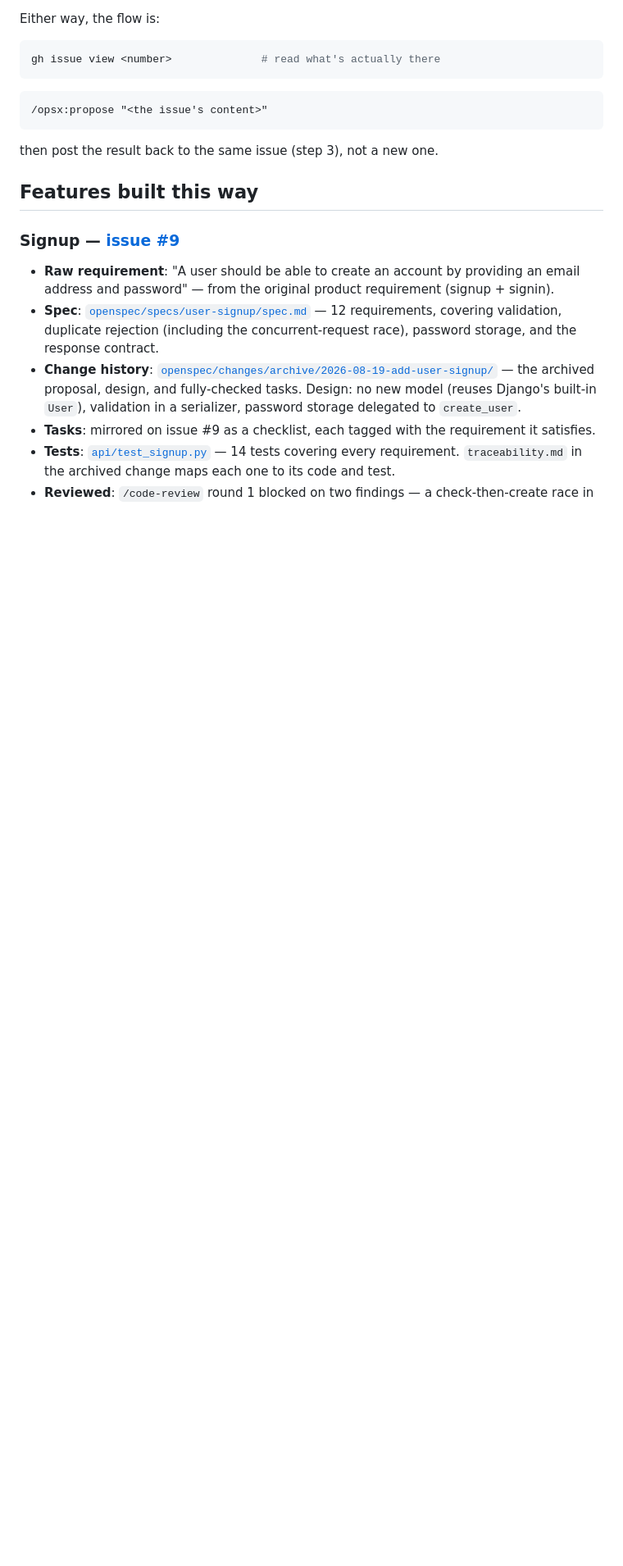
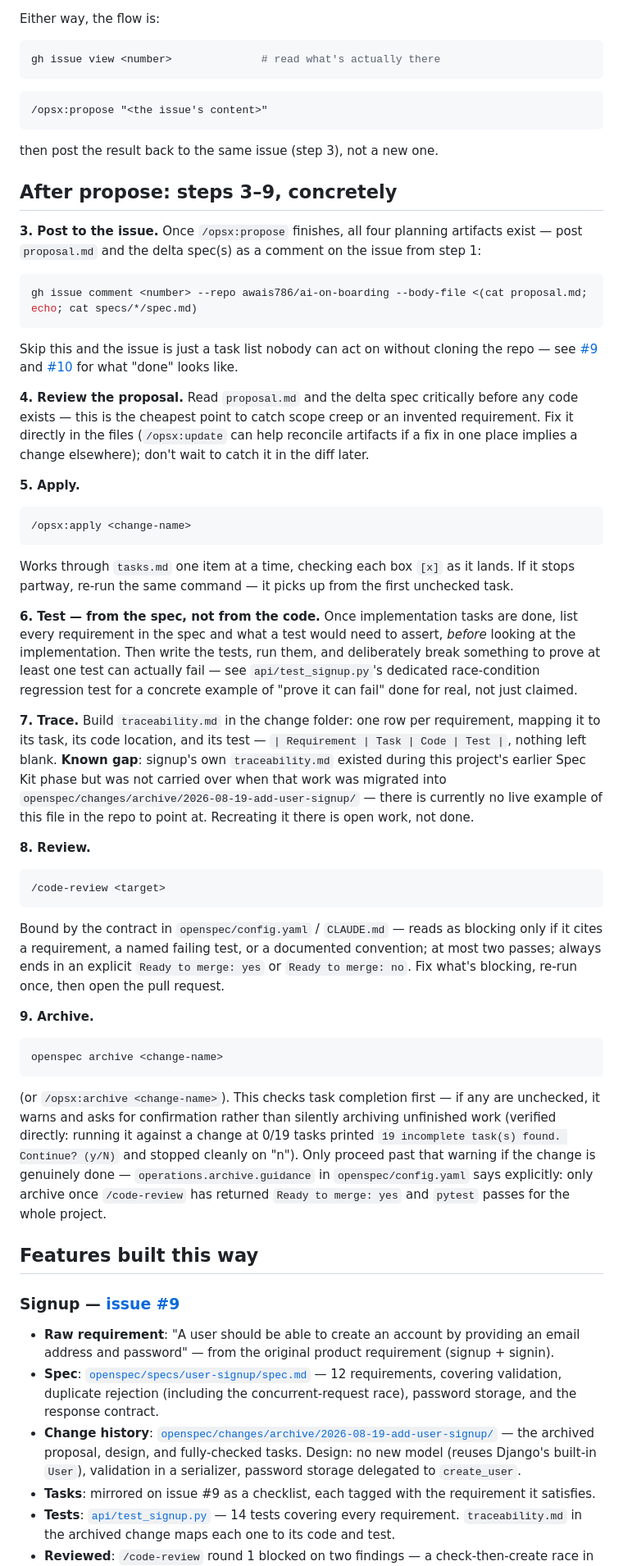
Before and after one commit to awais786/ai-on-boarding, a Markdown page: sdd_django_demo/README.md, the part around the change. Shown at 82% size. Drawn GitHub-style; blank space fills up the shorter version.

Commit message:
Document steps 3-9 concretely in sdd_django_demo/README.md
Extends the 'Starting a new feature' section (steps 1-2) with the same
level of concrete detail for the rest of the process: posting to the
issue, reviewing the proposal, /opsx:apply, testing from the spec,
tracing, /code-review, and archiving.

Verified rather than assumed where it mattered: openspec archive's
incomplete-task warning behavior is described from having actually run it
against add-user-signin (0/19 tasks) and watched it ask for confirmation
rather than silently archiving.

Also surfaced a real gap while writing the trace step: signup's
traceability.md existed during this project's Spec Kit phase but was never
carried over into openspec/changes/archive/2026-08-19-add-user-signup/
during the OpenSpec migration -- there's currently no live example of that
file anywhere in the repo. Noted as open work rather than pointed at
something that doesn't exist.

````diff
--- a/sdd_django_demo/README.md
+++ b/sdd_django_demo/README.md
@@ -98,6 +98,70 @@ gh issue view <number>              # read what's actually there
 
 then post the result back to the same issue (step 3), not a new one.
 
+## After propose: steps 3–9, concretely
+
+**3. Post to the issue.** Once `/opsx:propose` finishes, all four planning artifacts exist —
+post `proposal.md` and the delta spec(s) as a comment on the issue from step 1:
+
+```bash
+gh issue comment <number> --repo awais786/ai-on-boarding --body-file <(cat proposal.md; echo; cat specs/*/spec.md)
+```
+
+Skip this and the issue is just a task list nobody can act on without cloning the repo — see
+[#9](https://github.com/awais786/ai-on-boarding/issues/9) and
+[#10](https://github.com/awais786/ai-on-boarding/issues/10) for what "done" looks like.
+
+**4. Review the proposal.** Read `proposal.md` and the delta spec critically before any code
+exists — this is the cheapest point to catch scope creep or an invented requirement. Fix it
+directly in the files (`/opsx:update` can help reconcile artifacts if a fix in one place implies
+a change elsewhere); don't wait to catch it in the diff later.
+
+**5. Apply.**
+
+```
+/opsx:apply <change-name>
+```
+
+Works through `tasks.md` one item at a time, checking each box `[x]` as it lands. If it stops
+partway, re-run the same command — it picks up from the first unchecked task.
+
+**6. Test — from the spec, not from the code.** Once implementation tasks are done, list every
+requirement in the spec and what a test would need to assert, *before* looking at the
+implementation. Then write the tests, run them, and deliberately break something to prove at
+least one test can actually fail — see `api/test_signup.py`'s dedicated race-condition regression
+test for a concrete example of "prove it can fail" done for real, not just claimed.
+
+**7. Trace.** Build `traceability.md` in the change folder: one row per requirement, mapping it
+to its task, its code location, and its test — `| Requirement | Task | Code | Test |`, nothing
+left blank. **Known gap**: signup's own `traceability.md` existed during this project's earlier
+Spec Kit phase but was not carried over when that work was migrated into
+`openspec/changes/archive/2026-08-19-add-user-signup/` — there is currently no live example of
+this file in the repo to point at. Recreating it there is open work, not done.
+
+**8. Review.**
+
+```
+/code-review <target>
+```
+
+Bound by the contract in `openspec/config.yaml` / `CLAUDE.md` — reads as blocking only if it
+cites a requirement, a named failing test, or a documented convention; at most two passes; always
+ends in an explicit `Ready to merge: yes` or `Ready to merge: no`. Fix what's blocking, re-run
+once, then open the pull request.
+
+**9. Archive.**
+
+```
+openspec archive <change-name>
+```
+
+(or `/opsx:archive <change-name>`). This checks task completion first — if any are unchecked, it
+warns and asks for confirmation rather than silently archiving unfinished work (verified directly:
+running it against a change at 0/19 tasks printed `19 incomplete task(s) found. Continue? (y/N)`
+and stopped cleanly on "n"). Only proceed past that warning if the change is genuinely done —
+`operations.archive.guidance` in `openspec/config.yaml` says explicitly: only archive once
+`/code-review` has returned `Ready to merge: yes` and `pytest` passes for the whole project.
+
 ## Features built this way
 
 ### Signup — [issue #9](https://github.com/awais786/ai-on-boarding/issues/9)
````
